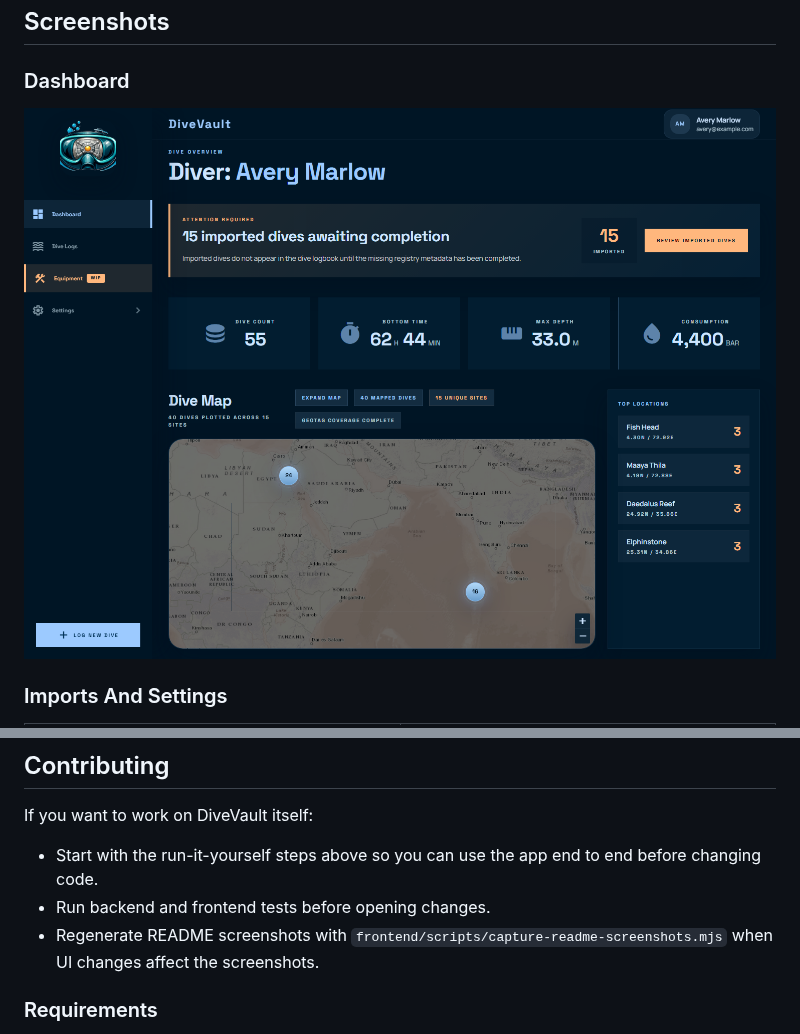
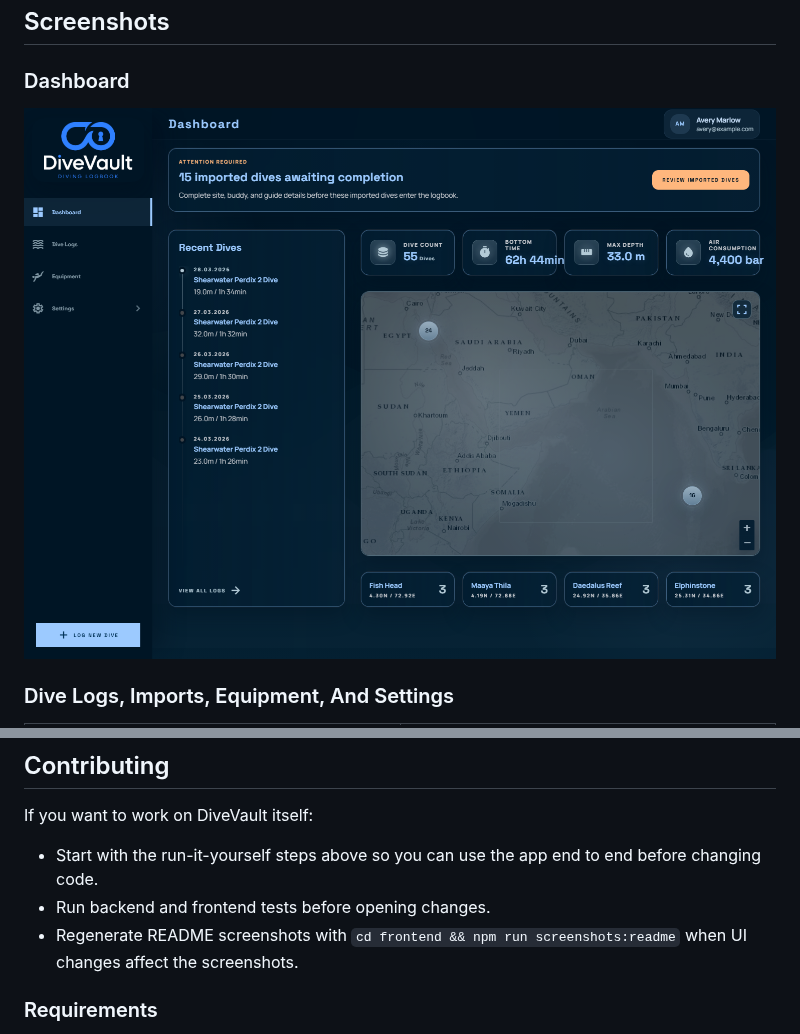
Before and after one commit to jLemmings/DiveVault, a Markdown page: README.md, 2 parts joined by grey strips. GitHub-like rendering; pictures changed too: docs/readme/dashboard.png.

```diff
--- a/README.md
+++ b/README.md
@@ -108,7 +108,7 @@ Before using that chart, compare its values with this repo's current environment
 
 ![DiveVault dashboard](./docs/readme/dashboard.png)
 
-### Imports And Settings
+### Dive Logs, Imports, Equipment, And Settings
 
 <table>
   <tr>
@@ -191,7 +199,7 @@ If you want to work on DiveVault itself:
 
 - Start with the run-it-yourself steps above so you can use the app end to end before changing code.
 - Run backend and frontend tests before opening changes.
-- Regenerate README screenshots with `frontend/scripts/capture-readme-screenshots.mjs` when UI changes affect the screenshots.
+- Regenerate README screenshots with `cd frontend && npm run screenshots:readme` when UI changes affect the screenshots.
 
 ### Requirements
 
```
Also changed, not shown: other parts of README.md (+8 -0 lines), docs/readme/equipment.png (added), docs/readme/imports.png, docs/readme/logs.png (added), docs/readme/settings.png, 9 other files.
